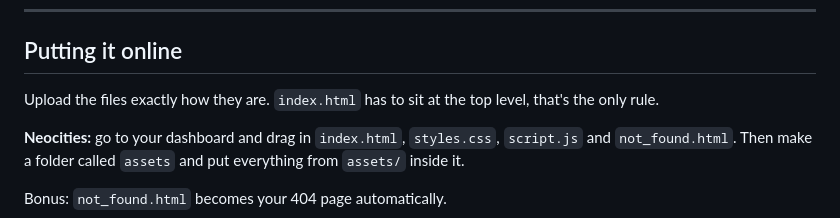
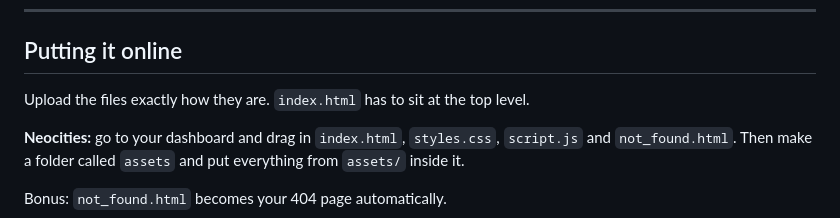
Before and after one commit to pollygon-dev/bubbles-os, a Markdown page: README.md, the part around the change. GitHub-like rendering.

```diff
--- a/README.md
+++ b/README.md
@@ -19,7 +19,7 @@ files.
 ## Putting it online
 
 Upload the files exactly how they are. `index.html` has to sit at the top
-level, that's the only rule.
+level.
 
 **Neocities:** go to your dashboard and drag in `index.html`, `styles.css`,
 `script.js` and `not_found.html`. Then make a folder called `assets` and put
```
